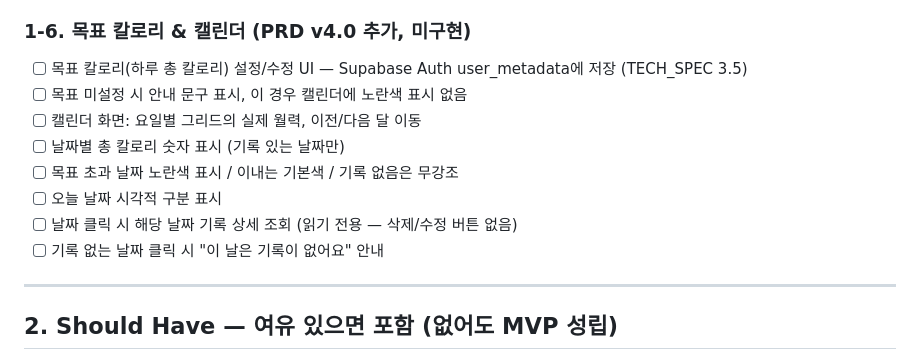
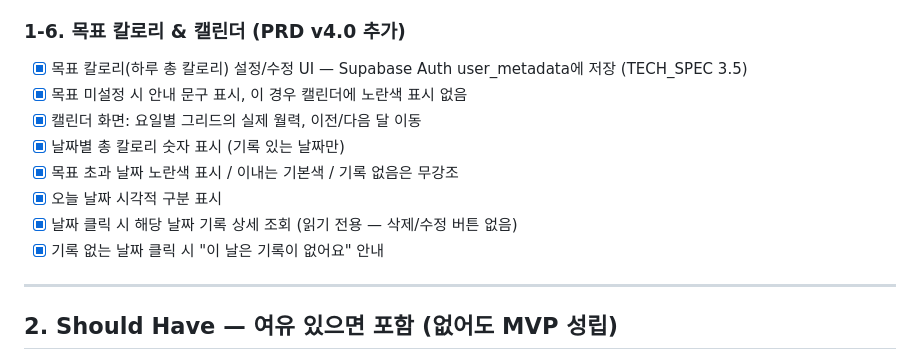
Before and after one commit to rubilisa08/calorie-tracker, a Markdown page: MVP_SCOPE.md, the part around the change. GitHub-like rendering.

Commit message:
Check off calendar/goal items in MVP scope checklist

```diff
--- a/MVP_SCOPE.md
+++ b/MVP_SCOPE.md
@@ -51,15 +51,15 @@
 - [x] GitHub Pages로 배포하여 공개 URL로 접속 가능 — https://rubilisa08.github.io/my-product_MVP/
 - [ ] 배포 전 서로 다른 두 계정으로 교차 확인 (RLS 검증)
 
-### 1-6. 목표 칼로리 & 캘린더 (PRD v4.0 추가, 미구현)
-- [ ] 목표 칼로리(하루 총 칼로리) 설정/수정 UI — Supabase Auth user_metadata에 저장 (TECH_SPEC 3.5)
-- [ ] 목표 미설정 시 안내 문구 표시, 이 경우 캘린더에 노란색 표시 없음
-- [ ] 캘린더 화면: 요일별 그리드의 실제 월력, 이전/다음 달 이동
-- [ ] 날짜별 총 칼로리 숫자 표시 (기록 있는 날짜만)
-- [ ] 목표 초과 날짜 노란색 표시 / 이내는 기본색 / 기록 없음은 무강조
-- [ ] 오늘 날짜 시각적 구분 표시
-- [ ] 날짜 클릭 시 해당 날짜 기록 상세 조회 (읽기 전용 — 삭제/수정 버튼 없음)
-- [ ] 기록 없는 날짜 클릭 시 "이 날은 기록이 없어요" 안내
+### 1-6. 목표 칼로리 & 캘린더 (PRD v4.0 추가)
+- [x] 목표 칼로리(하루 총 칼로리) 설정/수정 UI — Supabase Auth user_metadata에 저장 (TECH_SPEC 3.5)
+- [x] 목표 미설정 시 안내 문구 표시, 이 경우 캘린더에 노란색 표시 없음
+- [x] 캘린더 화면: 요일별 그리드의 실제 월력, 이전/다음 달 이동
+- [x] 날짜별 총 칼로리 숫자 표시 (기록 있는 날짜만)
+- [x] 목표 초과 날짜 노란색 표시 / 이내는 기본색 / 기록 없음은 무강조
+- [x] 오늘 날짜 시각적 구분 표시
+- [x] 날짜 클릭 시 해당 날짜 기록 상세 조회 (읽기 전용 — 삭제/수정 버튼 없음)
+- [x] 기록 없는 날짜 클릭 시 "이 날은 기록이 없어요" 안내
 
 ---
 
```
